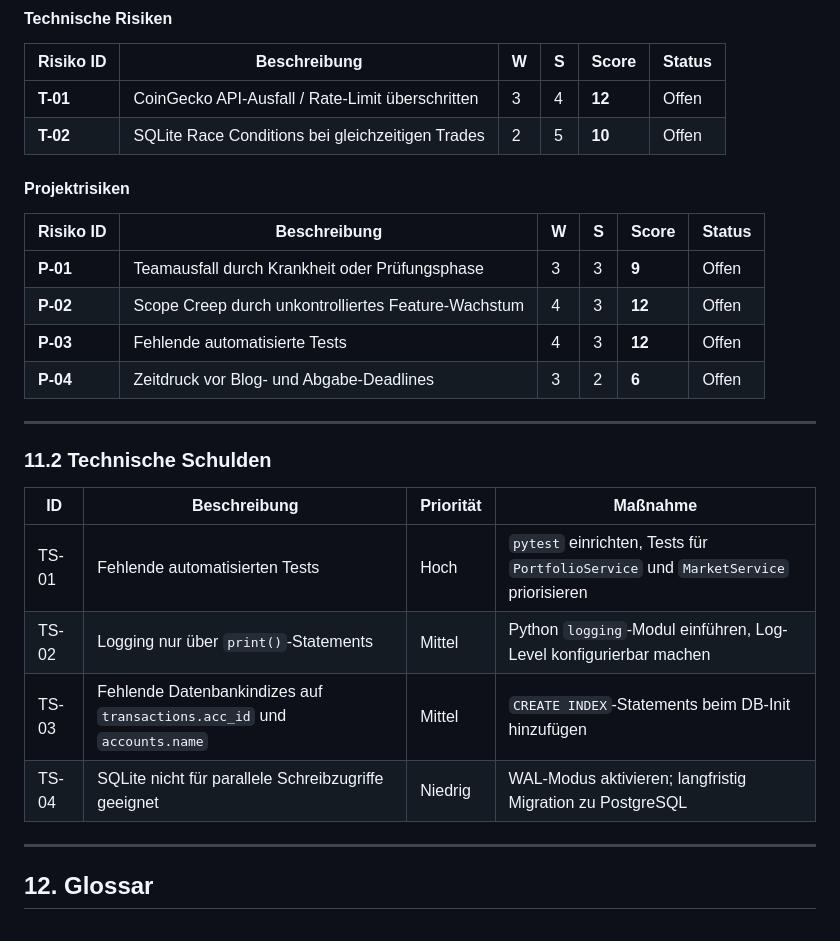
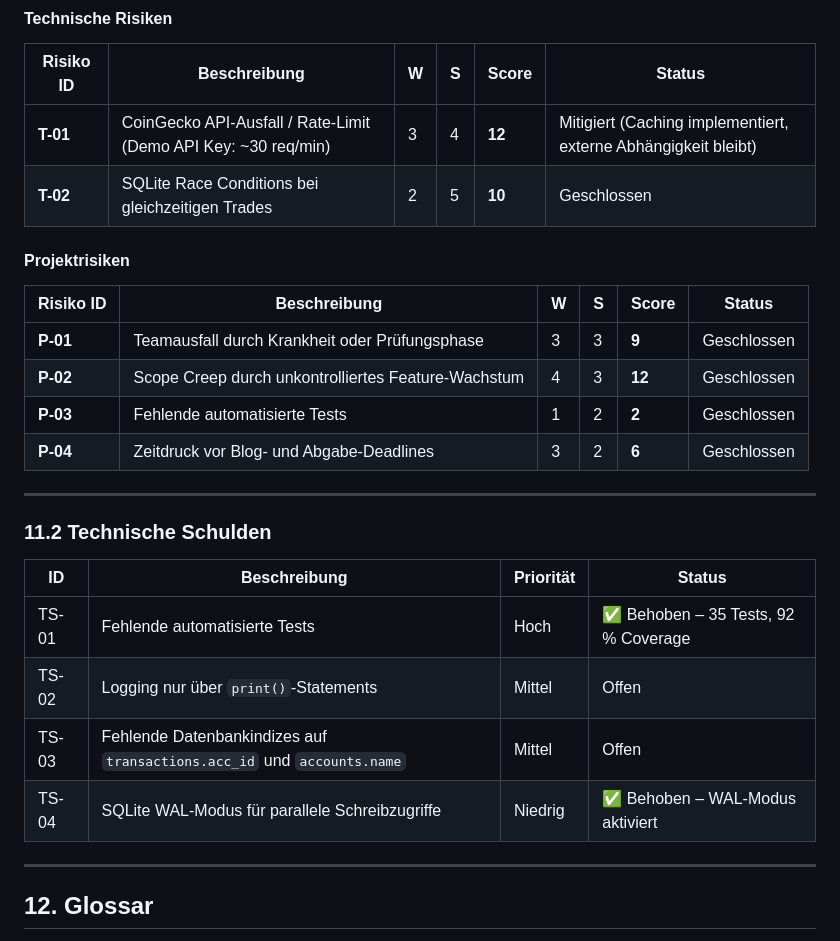
Before and after one commit to Lucas-Klein1/CryptoBroker, a Markdown page: docs/arc42_Architekturdokumentation_Cryptosim.md, the part around the change. Rendered like a GitHub page.

Commit message:
Update arc42

```diff
--- a/docs/arc42_Architekturdokumentation_Cryptosim.md
+++ b/docs/arc42_Architekturdokumentation_Cryptosim.md
@@ -781,28 +781,28 @@ Eigenschaften identifiziert. Bewertung nach Schema: **Risiko-Score = Wahrscheinl
 
 | Risiko ID | Beschreibung | W | S | Score | Status |
 |-----------|-------------|---|---|-------|--------|
-| **T-01** | CoinGecko API-Ausfall / Rate-Limit überschritten | 3 | 4 | **12** | Offen |
-| **T-02** | SQLite Race Conditions bei gleichzeitigen Trades | 2 | 5 | **10** | Offen |
+| **T-01** | CoinGecko API-Ausfall / Rate-Limit (Demo API Key: ~30 req/min) | 3 | 4 | **12** | Mitigiert (Caching implementiert, externe Abhängigkeit bleibt) |
+| **T-02** | SQLite Race Conditions bei gleichzeitigen Trades | 2 | 5 | **10** | Geschlossen |
 
 #### Projektrisiken
 
 | Risiko ID | Beschreibung | W | S | Score | Status |
 |-----------|-------------|---|---|-------|--------|
-| **P-01** | Teamausfall durch Krankheit oder Prüfungsphase | 3 | 3 | **9** | Offen |
-| **P-02** | Scope Creep durch unkontrolliertes Feature-Wachstum | 4 | 3 | **12** | Offen |
-| **P-03** | Fehlende automatisierte Tests  | 4 | 3 | **12** | Offen |
-| **P-04** | Zeitdruck vor Blog- und Abgabe-Deadlines | 3 | 2 | **6** | Offen |
+| **P-01** | Teamausfall durch Krankheit oder Prüfungsphase | 3 | 3 | **9** | Geschlossen |
+| **P-02** | Scope Creep durch unkontrolliertes Feature-Wachstum | 4 | 3 | **12** | Geschlossen |
+| **P-03** | Fehlende automatisierte Tests | 1 | 2 | **2** | Geschlossen |
+| **P-04** | Zeitdruck vor Blog- und Abgabe-Deadlines | 3 | 2 | **6** | Geschlossen |
 
 ---
 
 ### 11.2 Technische Schulden
 
-| ID    | Beschreibung                                                             | Priorität | Maßnahme |
-|-------|--------------------------------------------------------------------------|-----------|----------|
-| TS-01 | Fehlende automatisierten Tests                                           | Hoch | `pytest` einrichten, Tests für `PortfolioService` und `MarketService` priorisieren |
-| TS-02 | Logging nur über `print()`-Statements                                    | Mittel | Python `logging`-Modul einführen, Log-Level konfigurierbar machen |
-| TS-03 | Fehlende Datenbankindizes auf `transactions.acc_id` und `accounts.name`  | Mittel | `CREATE INDEX`-Statements beim DB-Init hinzufügen |
-| TS-04 | SQLite nicht für parallele Schreibzugriffe geeignet                      | Niedrig | WAL-Modus aktivieren; langfristig Migration zu PostgreSQL |
+| ID    | Beschreibung | Priorität | Status |
+|-------|-------------|-----------|--------|
+| TS-01 | Fehlende automatisierte Tests | Hoch | ✅ Behoben – 35 Tests, 92 % Coverage |
+| TS-02 | Logging nur über `print()`-Statements | Mittel | Offen |
+| TS-03 | Fehlende Datenbankindizes auf `transactions.acc_id` und `accounts.name` | Mittel | Offen |
+| TS-04 | SQLite WAL-Modus für parallele Schreibzugriffe | Niedrig | ✅ Behoben – WAL-Modus aktiviert |
 
 ---
 
```
